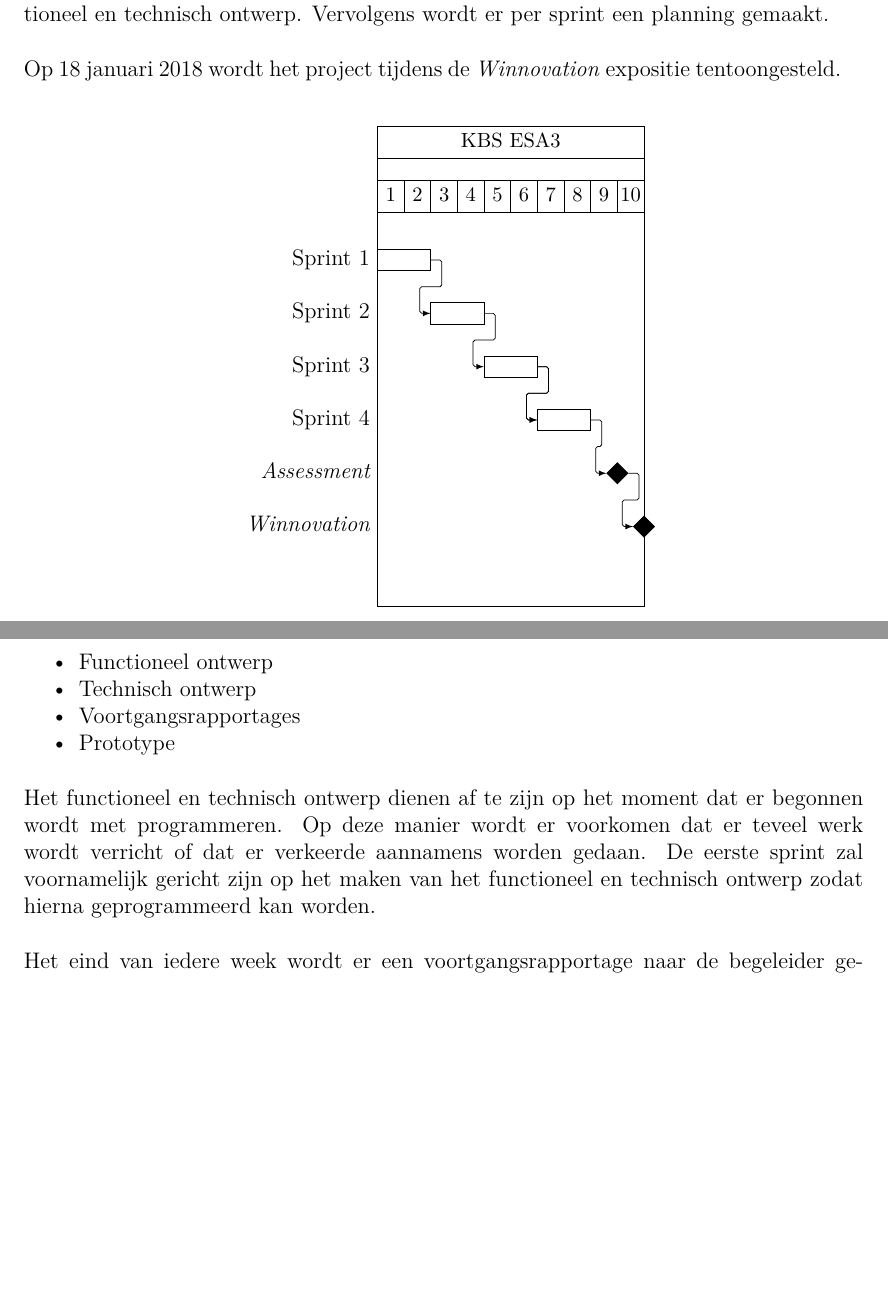
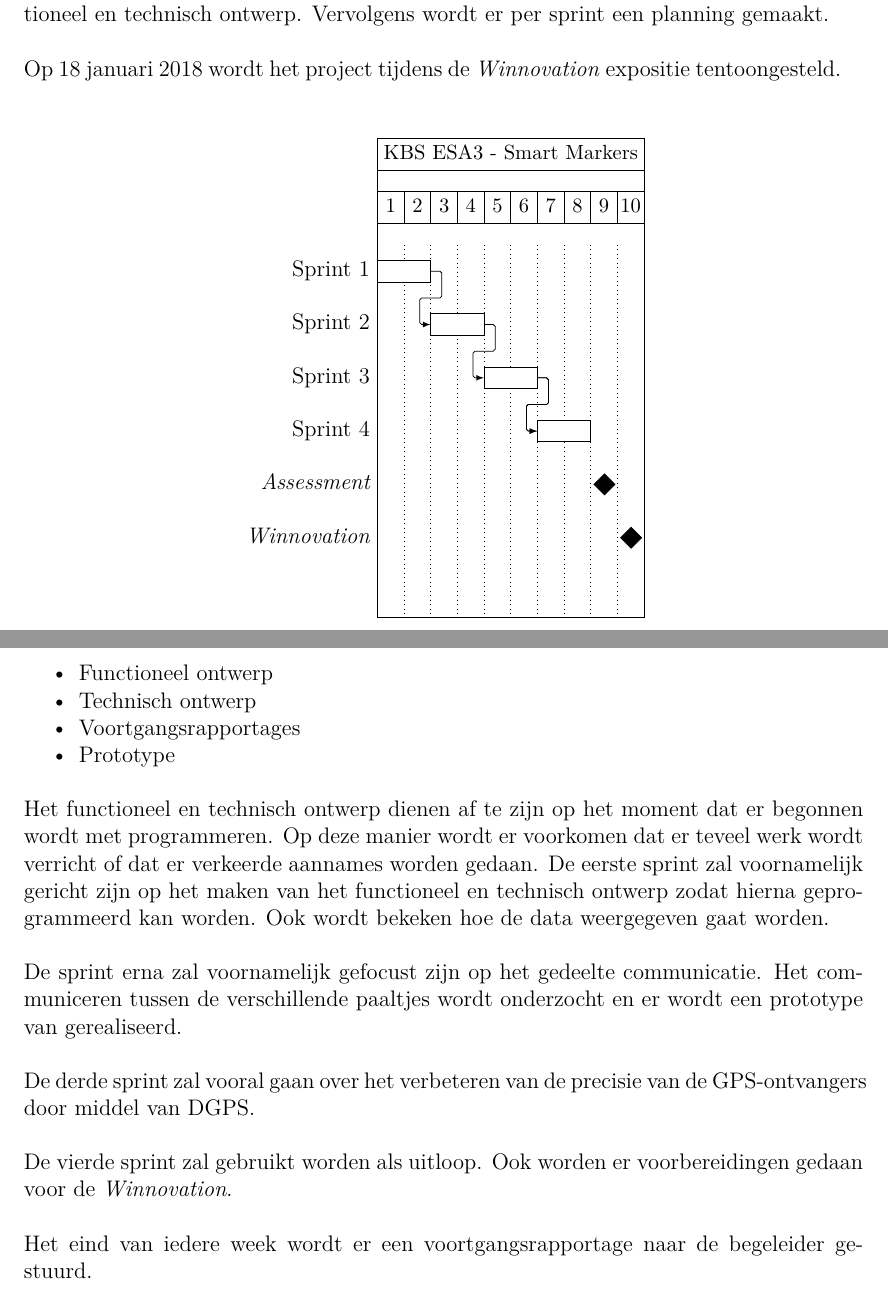
Before and after one commit to MTijmes/SmartMarkers, a LaTeX document (pva/pva.tex, which reads pva/methode.tex): two parts of pages 10 and 11 of 11, joined at a grey line, cut so that both start at the same text, the shorter picture padded with empty space. Compiled offline with pdfLaTeX.

Commit message:
Add information about planning and update Gantt Chart
Add information about planning and update Gantt Chart

```diff
--- a/pva/methode.tex
+++ b/pva/methode.tex
@@ -15,9 +15,11 @@ gemaakt.
 
 Op 18 januari 2018 wordt het project tijdens de \textit{Winnovation} expositie
 tentoongesteld.
+
 \begin{center}
-    \begin{ganttchart}[vgrid={draw=none,draw=none}]{1}{10}
-        \gantttitle{KBS ESA3}{10} \\
+    \begin{ganttchart}[vgrid,
+        milestone/.append style={anchor=east,xshift=-1pt}]{1}{10}
+        \gantttitle{KBS ESA3 - Smart Markers}{10} \\
         \gantttitlelist{1,...,10}{1} \\
         % \ganttgroup{Group 1}{1}{7} \\
         \ganttbar{Sprint 1}{1}{2} \\
@@ -27,26 +29,35 @@ tentoongesteld.
         \ganttmilestone{Assessment}{9} \ganttnewline
         \ganttmilestone{Winnovation}{10} \ganttnewline
         \ganttlink{elem2}{elem3}
-        \ganttlink{elem3}{elem4}
-        \ganttlink{elem4}{elem5}
     \end{ganttchart}
 \end{center}
 
+\newpage
 \subsection{Activiteiten en producten}
 Er moeten een aantal taken en verslagen worden voltooid in de komende
 project periode. Dit betreft de volgende onderdelen:
 \begin{itemize}
-  	\item Functioneel ontwerp
-  	\item Technisch ontwerp
+    \item Functioneel ontwerp
+    \item Technisch ontwerp
     \item Voortgangsrapportages
-	\item Prototype
+    \item Prototype
 \end{itemize}
 Het functioneel en technisch ontwerp dienen af te zijn op het moment dat
 er begonnen wordt met programmeren. Op deze manier wordt er voorkomen
-dat er teveel werk wordt verricht of dat er verkeerde aannamens worden
+dat er teveel werk wordt verricht of dat er verkeerde aannames worden
 gedaan. De eerste sprint zal voornamelijk gericht zijn op het maken van
 het functioneel en technisch ontwerp zodat hierna geprogrammeerd kan
-worden.
+worden. Ook wordt bekeken hoe de data weergegeven gaat worden.
+
+De sprint erna zal voornamelijk gefocust zijn op het gedeelte communicatie.
+Het communiceren tussen de verschillende paaltjes wordt onderzocht en er
+wordt een prototype van gerealiseerd.
+
+De derde sprint zal vooral gaan over het verbeteren van de precisie van de
+GPS-ontvangers door middel van DGPS.
+
+De vierde sprint zal gebruikt worden als uitloop. Ook worden er voorbereidingen
+gedaan voor de \textit{Winnovation}.
 
 Het eind van iedere week wordt er een voortgangsrapportage naar de begeleider
 gestuurd.
```
Also changed, not shown: 1 other file.
